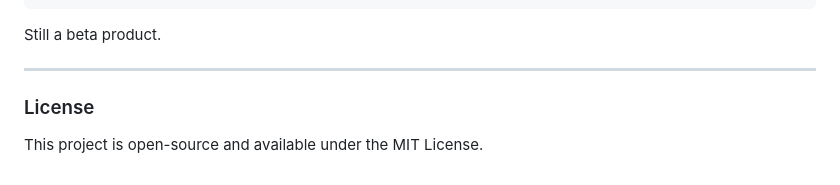
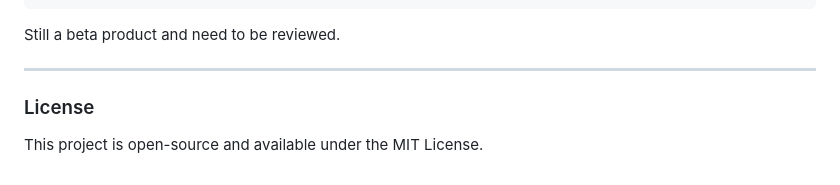
Before and after one commit to Ccropiropi/Acropad, a Markdown page: README.md, the part around the change. Drawn GitHub-style.

````diff
--- a/README.md
+++ b/README.md
@@ -94,7 +94,7 @@ Acropad/
     └── pubspec.yaml        # Dart dependencies
 ```
 
-Still a beta product.
+Still a beta product and need to be reviewed.
 
 ---
 
````
